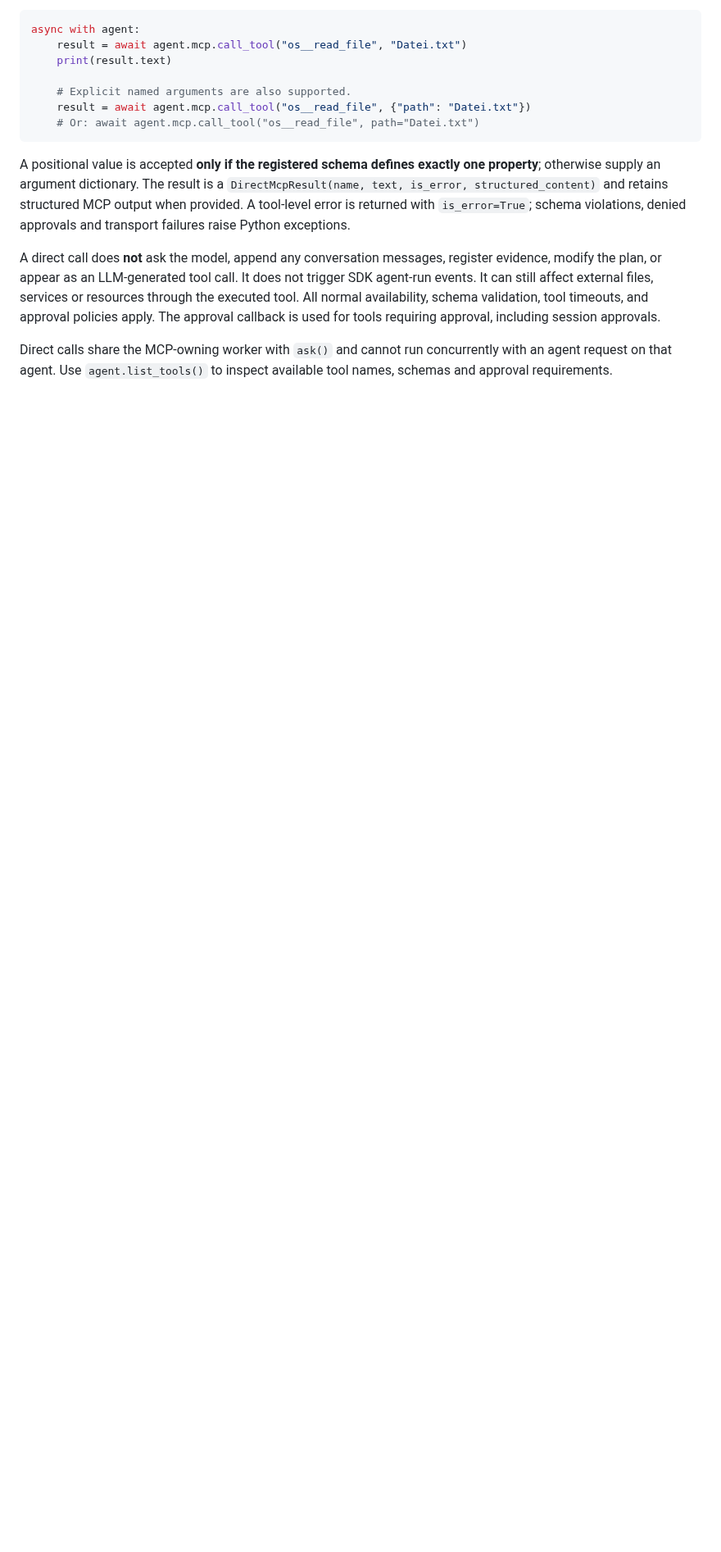
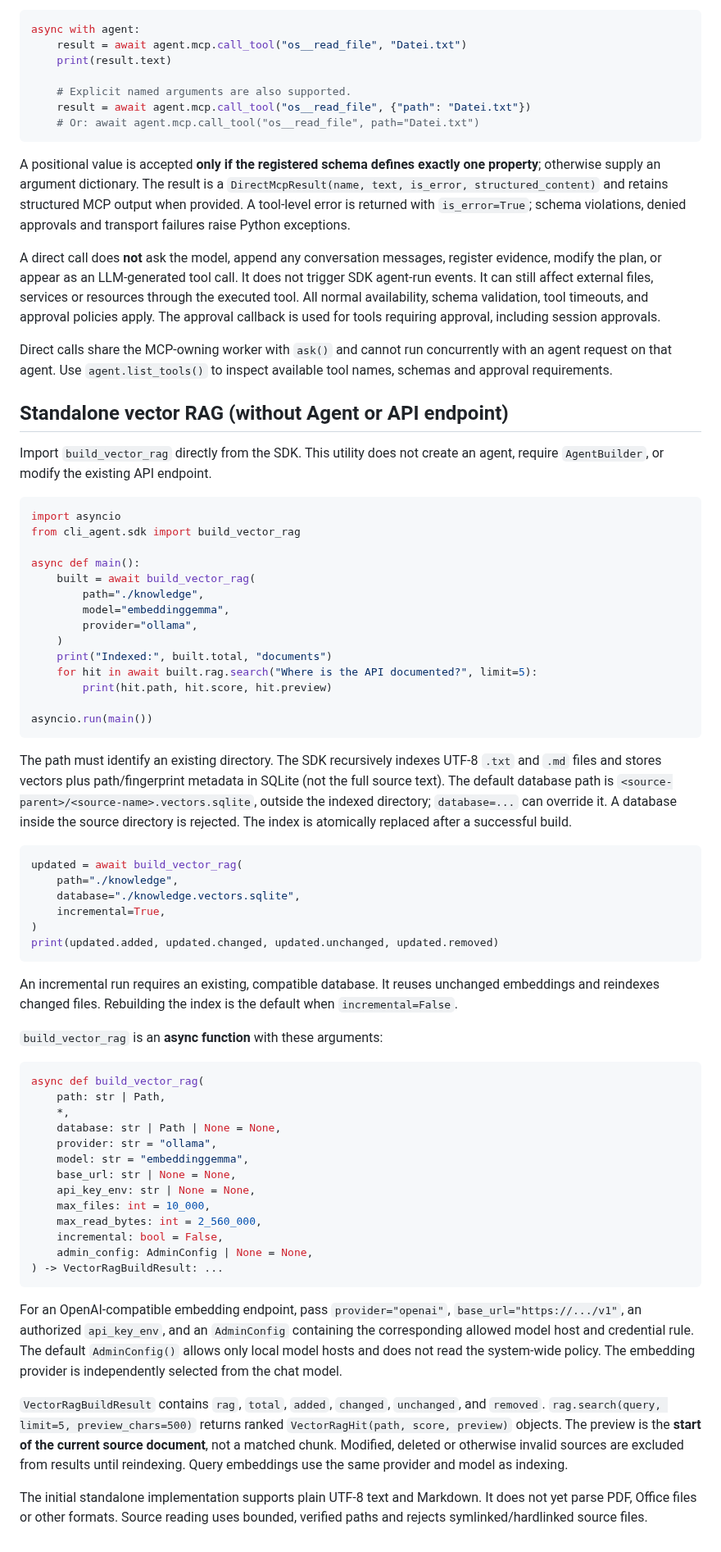
Before and after one commit to sHuewe/cli-agent, a Markdown page: docs/python-sdk.md, the part around the change. Shown at 82% size. Rendered like a GitHub page; blank space fills up the shorter version.

Commit message:
docs(sdk): document standalone vector RAG builder and search

````diff
--- a/docs/python-sdk.md
+++ b/docs/python-sdk.md
@@ -466,3 +466,82 @@ callback is used for tools requiring approval, including session approvals.
 Direct calls share the MCP-owning worker with `ask()` and cannot run
 concurrently with an agent request on that agent. Use `agent.list_tools()`
 to inspect available tool names, schemas and approval requirements.
+
+
+## Standalone vector RAG (without Agent or API endpoint)
+
+Import `build_vector_rag` directly from the SDK. This utility does not
+create an agent, require `AgentBuilder`, or modify the existing API endpoint.
+
+```python
+import asyncio
+from cli_agent.sdk import build_vector_rag
+
+async def main():
+    built = await build_vector_rag(
+        path="./knowledge",
+        model="embeddinggemma",
+        provider="ollama",
+    )
+    print("Indexed:", built.total, "documents")
+    for hit in await built.rag.search("Where is the API documented?", limit=5):
+        print(hit.path, hit.score, hit.preview)
+
+asyncio.run(main())
+```
+
+The path must identify an existing directory. The SDK recursively indexes
+UTF-8 `.txt` and `.md` files and stores vectors plus path/fingerprint metadata
+in SQLite (not the full source text). The default database path is
+`<source-parent>/<source-name>.vectors.sqlite`, outside the indexed directory;
+`database=...` can override it. A database inside the source directory is
+rejected. The index is atomically replaced after a successful build.
+
+```python
+updated = await build_vector_rag(
+    path="./knowledge",
+    database="./knowledge.vectors.sqlite",
+    incremental=True,
+)
+print(updated.added, updated.changed, updated.unchanged, updated.removed)
+```
+
+An incremental run requires an existing, compatible database. It reuses
+unchanged embeddings and reindexes changed files. Rebuilding the index is
+the default when `incremental=False`.
+
+`build_vector_rag` is an **async function** with these arguments:
+
+```python
+async def build_vector_rag(
+    path: str | Path,
+    *,
+    database: str | Path | None = None,
+    provider: str = "ollama",
+    model: str = "embeddinggemma",
+    base_url: str | None = None,
+    api_key_env: str | None = None,
+    max_files: int = 10_000,
+    max_read_bytes: int = 2_560_000,
+    incremental: bool = False,
+    admin_config: AdminConfig | None = None,
+) -> VectorRagBuildResult: ...
+```
+
+For an OpenAI-compatible embedding endpoint, pass `provider="openai"`,
+`base_url="https://.../v1"`, an authorized `api_key_env`, and an
+`AdminConfig` containing the corresponding allowed model host and credential
+rule. The default `AdminConfig()` allows only local model hosts and does not
+read the system-wide policy. The embedding provider is independently selected
+from the chat model.
+
+`VectorRagBuildResult` contains `rag`, `total`, `added`, `changed`,
+`unchanged`, and `removed`. `rag.search(query, limit=5, preview_chars=500)`
+returns ranked `VectorRagHit(path, score, preview)` objects. The preview
+is the **start of the current source document**, not a matched chunk.
+Modified, deleted or otherwise invalid sources are excluded from results
+until reindexing. Query embeddings use the same provider and model as indexing.
+
+The initial standalone implementation supports plain UTF-8 text and Markdown.
+It does not yet parse PDF, Office files or other formats. Source reading uses
+bounded, verified paths and rejects symlinked/hardlinked source files.
````
